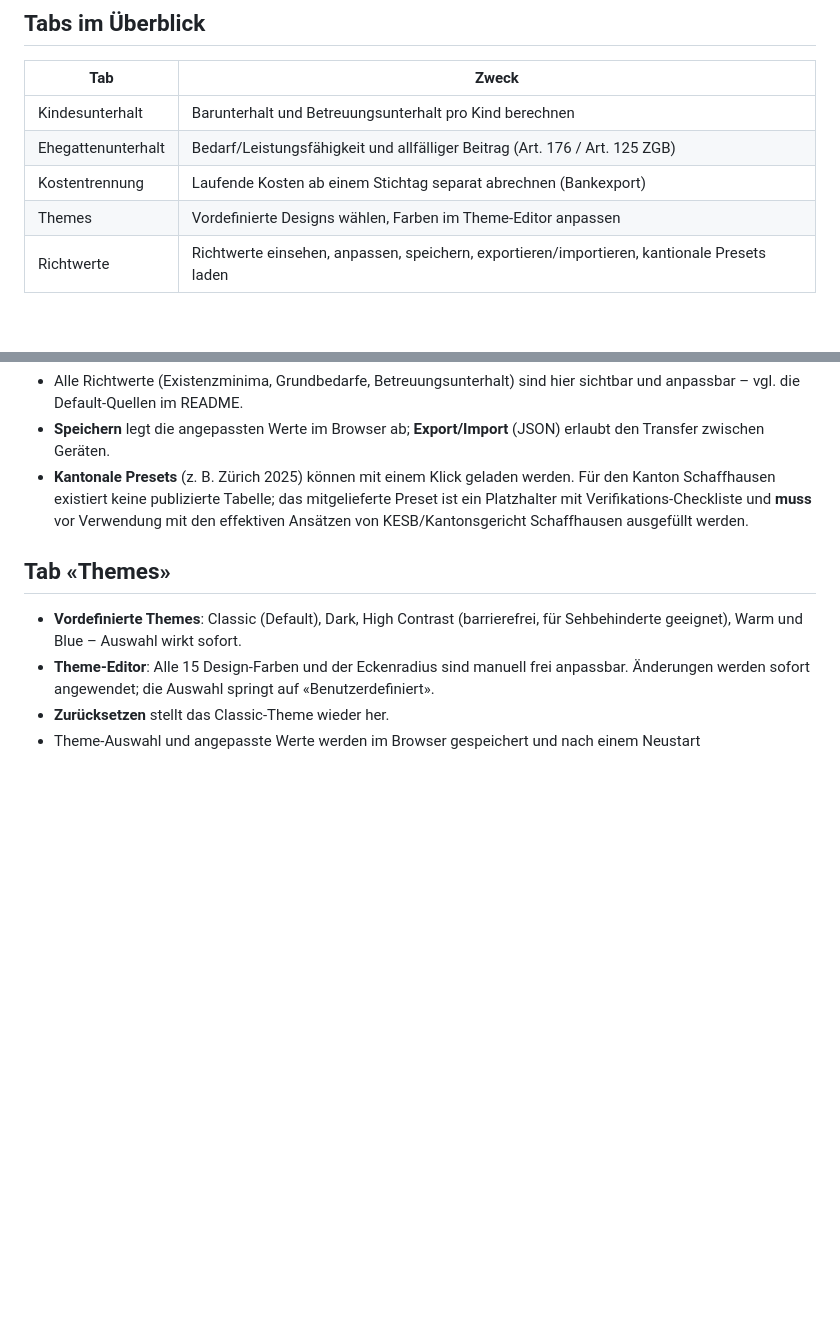
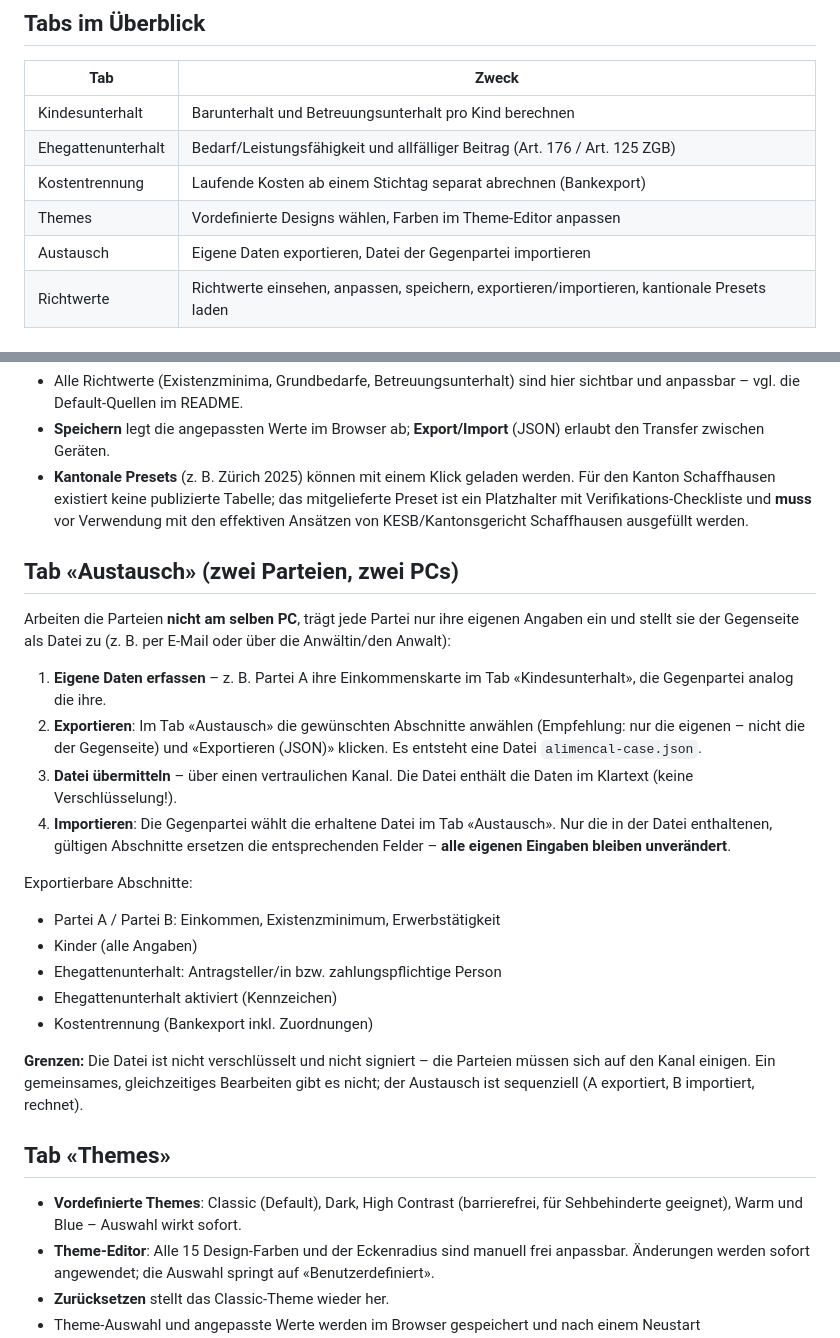
Before and after one commit to michaelleuzinger/AlimenCal, a Markdown page: docs/BENUTZERHANDBUCH.md, 2 parts joined by grey strips. Rendered like a GitHub page; blank space fills up the shorter version.

```diff
--- a/docs/BENUTZERHANDBUCH.md
+++ b/docs/BENUTZERHANDBUCH.md
@@ -24,6 +24,7 @@ nächsten Öffnen wiederhergestellt.
 | Ehegattenunterhalt | Bedarf/Leistungsfähigkeit und allfälliger Beitrag (Art. 176 / Art. 125 ZGB) |
 | Kostentrennung | Laufende Kosten ab einem Stichtag separat abrechnen (Bankexport) |
 | Themes | Vordefinierte Designs wählen, Farben im Theme-Editor anpassen |
+| Austausch | Eigene Daten exportieren, Datei der Gegenpartei importieren |
 | Richtwerte | Richtwerte einsehen, anpassen, speichern, exportieren/importieren, kantionale Presets laden |
 
 ## Tab «Kindesunterhalt»
@@ -85,6 +86,37 @@ Kurz:
   und **muss** vor Verwendung mit den effektiven Ansätzen von KESB/Kantonsgericht
   Schaffhausen ausgefüllt werden.
 
+## Tab «Austausch» (zwei Parteien, zwei PCs)
+
+Arbeiten die Parteien **nicht am selben PC**, trägt jede Partei nur ihre
+eigenen Angaben ein und stellt sie der Gegenseite als Datei zu (z. B. per
+E-Mail oder über die Anwältin/den Anwalt):
+
+1. **Eigene Daten erfassen** – z. B. Partei A ihre Einkommenskarte im Tab
+   «Kindesunterhalt», die Gegenpartei analog die ihre.
+2. **Exportieren**: Im Tab «Austausch» die gewünschten Abschnitte anwählen
+   (Empfehlung: nur die eigenen – nicht die der Gegenseite) und
+   «Exportieren (JSON)» klicken. Es entsteht eine Datei `alimencal-case.json`.
+3. **Datei übermitteln** – über einen vertraulichen Kanal. Die Datei enthält
+   die Daten im Klartext (keine Verschlüsselung!).
+4. **Importieren**: Die Gegenpartei wählt die erhaltene Datei im Tab
+   «Austausch». Nur die in der Datei enthaltenen, gültigen Abschnitte
+   ersetzen die entsprechenden Felder – **alle eigenen Eingaben bleiben
+   unverändert**.
+
+Exportierbare Abschnitte:
+
+- Partei A / Partei B: Einkommen, Existenzminimum, Erwerbstätigkeit
+- Kinder (alle Angaben)
+- Ehegattenunterhalt: Antragsteller/in bzw. zahlungspflichtige Person
+- Ehegattenunterhalt aktiviert (Kennzeichen)
+- Kostentrennung (Bankexport inkl. Zuordnungen)
+
+**Grenzen:** Die Datei ist nicht verschlüsselt und nicht signiert – die
+Parteien müssen sich auf den Kanal einigen. Ein gemeinsames, gleichzeitiges
+Bearbeiten gibt es nicht; der Austausch ist sequenziell (A exportiert,
+B importiert, rechnet).
+
 ## Tab «Themes»
 
 - **Vordefinierte Themes**: Classic (Default), Dark, High Contrast (barrierefrei,
```
Also changed, not shown: README.md (+11 -1 lines), screenshots/10-austausch-de.png (added), 8 other files.
